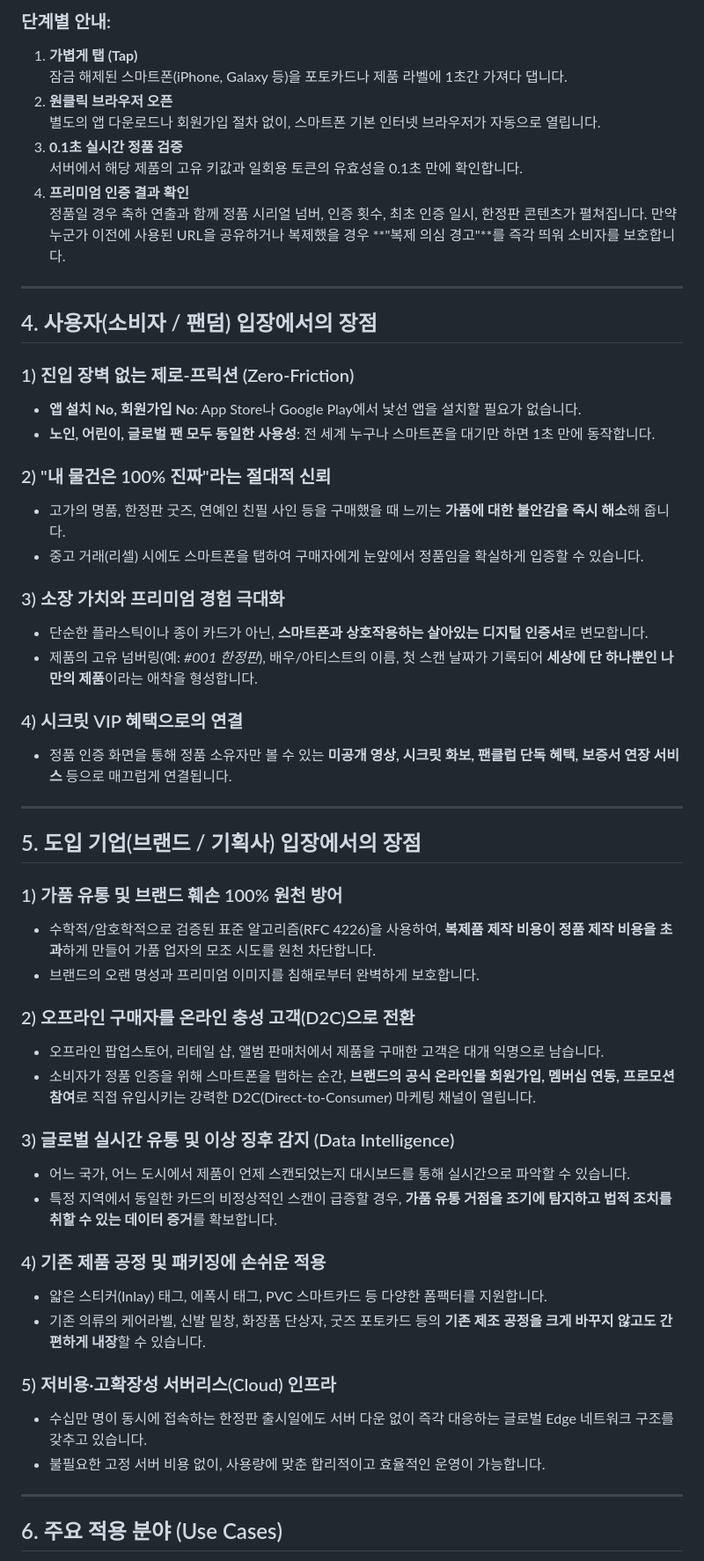
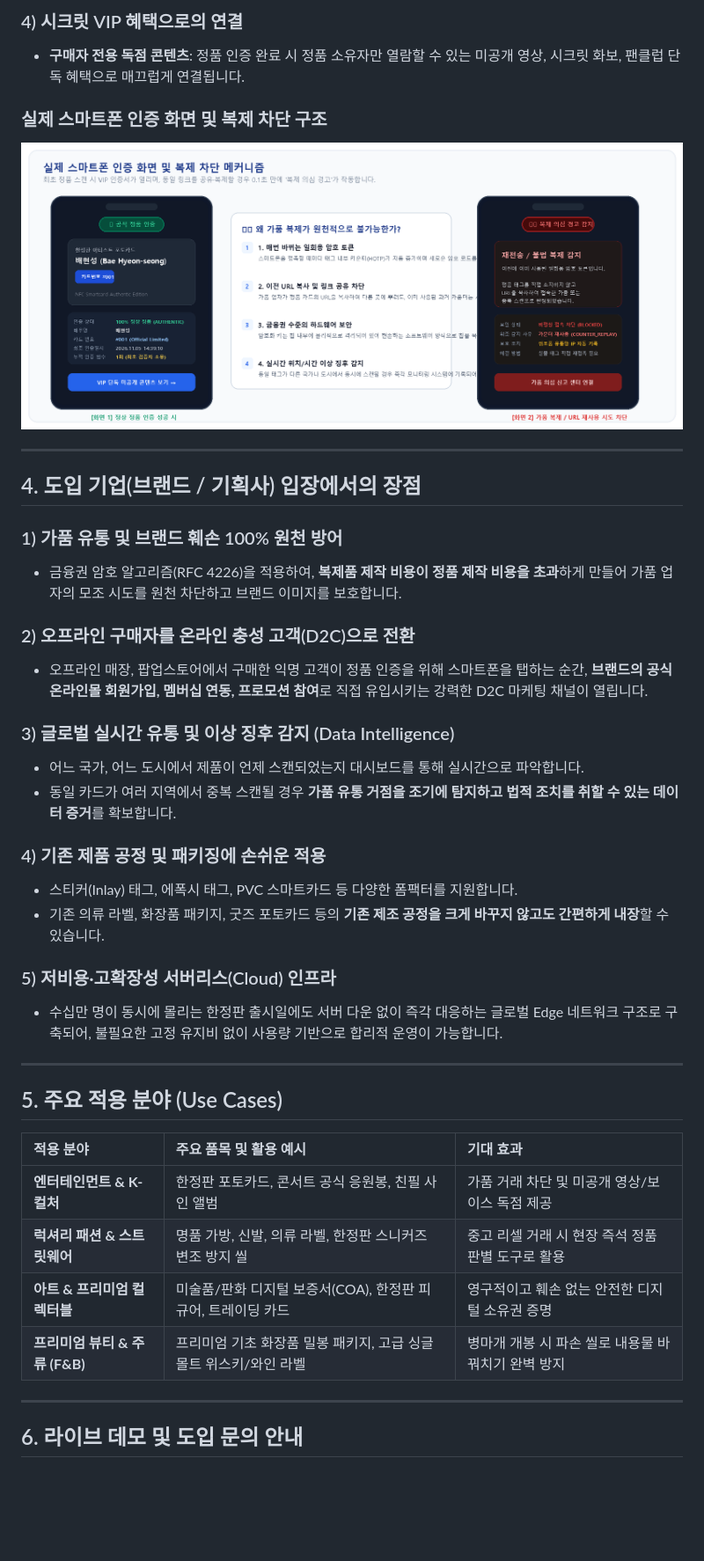
Before and after one commit to coolbong/nfcauthserver, a Markdown page: docs/SOLUTION_OVERVIEW.md, the part around the change printed below. Shown: that part at 88% size. Drawn GitHub-style; pictures changed too: docs/images/auth_experience_mockup.png (added); blank space fills up the shorter version.

Commit message:
docs: Add flow infographics, UI mockups, and limit Word overview to 3 pages

```diff
--- a/docs/SOLUTION_OVERVIEW.md
+++ b/docs/SOLUTION_OVERVIEW.md
@@ -60,68 +44,43 @@ sequenceDiagram
 
-### 단계별 안내:
+### 4) 시크릿 VIP 혜택으로의 연결
+- **구매자 전용 독점 콘텐츠**: 정품 인증 완료 시 정품 소유자만 열람할 수 있는 미공개 영상, 시크릿 화보, 팬클럽 단독 혜택으로 매끄럽게 연결됩니다.
 
-1. **가볍게 탭 (Tap)**
- 잠금 해제된 스마트폰(iPhone, Galaxy 등)을 포토카드나 제품 라벨에 1초간 가져다 댑니다.
-2. **원클릭 브라우저 오픈**
- 별도의 앱 다운로드나 회원가입 절차 없이, 스마트폰 기본 인터넷 브라우저가 자동으로 열립니다.
-3. **0.1초 실시간 정품 검증**
- 서버에서 해당 제품의 고유 키값과 일회용 토큰의 유효성을 0.1초 만에 확인합니다.
-4. **프리미엄 인증 결과 확인**
- 정품일 경우 축하 연출과 함께 정품 시리얼 넘버, 인증 횟수, 최초 인증 일시, 한정판 콘텐츠가 펼쳐집니다. 만약 누군가 이전에 사용된 URL을 공유하거나 복제했을 경우 \*\*"복제 의심 경고"\*\*를 즉각 띄워 소비자를 보호합니다.
+### 실제 스마트폰 인증 화면 및 복제 차단 구조
+![실제 스마트폰 인증 화면 및 복제 차단 메커니즘](images/auth_experience_mockup.png)
 
 ---
 
-## 4. 사용자(소비자 / 팬덤) 입장에서의 장점
+## 4. 도입 기업(브랜드 / 기획사) 입장에서의 장점
 
-### 1) 진입 장벽 없는 제로-프릭션 (Zero-Friction)
+### 1) 가품 유통 및 브랜드 훼손 100% 원천 방어
+- 금융권 암호 알고리즘(RFC 4226)을 적용하여, **복제품 제작 비용이 정품 제작 비용을 초과**하게 만들어 가품 업자의 모조 시도를 원천 차단하고 브랜드 이미지를 보호합니다.
 
-- **앱 설치 No, 회원가입 No**: App Store나 Google Play에서 낯선 앱을 설치할 필요가 없습니다.
-- **노인, 어린이, 글로벌 팬 모두 동일한 사용성**: 전 세계 누구나 스마트폰을 대기만 하면 1초 만에 동작합니다.
+### 2) 오프라인 구매자를 온라인 충성 고객(D2C)으로 전환
+- 오프라인 매장, 팝업스토어에서 구매한 익명 고객이 정품 인증을 위해 스마트폰을 탭하는 순간, **브랜드의 공식 온라인몰 회원가입, 멤버십 연동, 프로모션 참여**로 직접 유입시키는 강력한 D2C 마케팅 채널이 열립니다.
 
-### 2) "내 물건은 100% 진짜"라는 절대적 신뢰
+### 3) 글로벌 실시간 유통 및 이상 징후 감지 (Data Intelligence)
+- 어느 국가, 어느 도시에서 제품이 언제 스캔되었는지 대시보드를 통해 실시간으로 파악합니다.
+- 동일 카드가 여러 지역에서 중복 스캔될 경우 **가품 유통 거점을 조기에 탐지하고 법적 조치를 취할 수 있는 데이터 증거**를 확보합니다.
 
-- 고가의 명품, 한정판 굿즈, 연예인 친필 사인 등을 구매했을 때 느끼는 **가품에 대한 불안감을 즉시 해소**해 줍니다.
-- 중고 거래(리셀) 시에도 스마트폰을 탭하여 구매자에게 눈앞에서 정품임을 확실하게 입증할 수 있습니다.
+### 4) 기존 제품 공정 및 패키징에 손쉬운 적용
+- 스티커(Inlay) 태그, 에폭시 태그, PVC 스마트카드 등 다양한 폼팩터를 지원합니다.
+- 기존 의류 라벨, 화장품 패키지, 굿즈 포토카드 등의 **기존 제조 공정을 크게 바꾸지 않고도 간편하게 내장**할 수 있습니다.
 
-### 3) 소장 가치와 프리미엄 경험 극대화
-
-- 단순한 플라스틱이나 종이 카드가 아닌, **스마트폰과 상호작용하는 살아있는 디지털 인증서**로 변모합니다.
-- 제품의 고유 넘버링(예: *#001 한정판*), 배우/아티스트의 이름, 첫 스캔 날짜가 기록되어 **세상에 단 하나뿐인 나만의 제품**이라는 애착을 형성합니다.
-
-### 4) 시크릿 VIP 혜택으로의 연결
-
-- 정품 인증 화면을 통해 정품 소유자만 볼 수 있는 **미공개 영상, 시크릿 화보, 팬클럽 단독 혜택, 보증서 연장 서비스** 등으로 매끄럽게 연결됩니다.
+### 5) 저비용·고확장성 서버리스(Cloud) 인프라
+- 수십만 명이 동시에 몰리는 한정판 출시일에도 서버 다운 없이 즉각 대응하는 글로벌 Edge 네트워크 구조로 구축되어, 불필요한 고정 유지비 없이 사용량 기반으로 합리적 운영이 가능합니다.
 
 ---
 
-## 5. 도입 기업(브랜드 / 기획사) 입장에서의 장점
+## 5. 주요 적용 분야 (Use Cases)
 
-### 1) 가품 유통 및 브랜드 훼손 100% 원천 방어
-
-- 수학적/암호학적으로 검증된 표준 알고리즘(RFC 4226)을 사용하여, **복제품 제작 비용이 정품 제작 비용을 초과**하게 만들어 가품 업자의 모조 시도를 원천 차단합니다.
-- 브랜드의 오랜 명성과 프리미엄 이미지를 침해로부터 완벽하게 보호합니다.
-
-### 2) 오프라인 구매자를 온라인 충성 고객(D2C)으로 전환
-
-- 오프라인 팝업스토어, 리테일 샵, 앨범 판매처에서 제품을 구매한 고객은 대개 익명으로 남습니다.
-- 소비자가 정품 인증을 위해 스마트폰을 탭하는 순간, **브랜드의 공식 온라인몰 회원가입, 멤버십 연동, 프로모션 참여**로 직접 유입시키는 강력한 D2C(Direct-to-Consumer) 마케팅 채널이 열립니다.
-
-### 3) 글로벌 실시간 유통 및 이상 징후 감지 (Data Intelligence)
-
-- 어느 국가, 어느 도시에서 제품이 언제 스캔되었는지 대시보드를 통해 실시간으로 파악할 수 있습니다.
-- 특정 지역에서 동일한 카드의 비정상적인 스캔이 급증할 경우, **가품 유통 거점을 조기에 탐지하고 법적 조치를 취할 수 있는 데이터 증거**를 확보합니다.
-
-### 4) 기존 제품 공정 및 패키징에 손쉬운 적용
-
-- 얇은 스티커(Inlay) 태그, 에폭시 태그, PVC 스마트카드 등 다양한 폼팩터를 지원합니다.
-- 기존 의류의 케어라벨, 신발 밑창, 화장품 단상자, 굿즈 포토카드 등의 **기존 제조 공정을 크게 바꾸지 않고도 간편하게 내장**할 수 있습니다.
-
-### 5) 저비용·고확장성 서버리스(Cloud) 인프라
-
-- 수십만 명이 동시에 접속하는 한정판 출시일에도 서버 다운 없이 즉각 대응하는 글로벌 Edge 네트워크 구조를 갖추고 있습니다.
-- 불필요한 고정 서버 비용 없이, 사용량에 맞춘 합리적이고 효율적인 운영이 가능합니다.
+| 적용 분야 | 주요 품목 및 활용 예시 | 기대 효과 |
+| :--- | :--- | :--- |
+| **엔터테인먼트 & K-컬처** | 한정판 포토카드, 콘서트 공식 응원봉, 친필 사인 앨범 | 가품 거래 차단 및 미공개 영상/보이스 독점 제공 |
+| **럭셔리 패션 & 스트릿웨어** | 명품 가방, 신발, 의류 라벨, 한정판 스니커즈 변조 방지 씰 | 중고 리셀 거래 시 현장 즉석 정품 판별 도구로 활용 |
+| **아트 & 프리미엄 컬렉터블** | 미술품/판화 디지털 보증서(COA), 한정판 피규어, 트레이딩 카드 | 영구적이고 훼손 없는 안전한 디지털 소유권 증명 |
+| **프리미엄 뷰티 & 주류 (F&B)** | 프리미엄 기초 화장품 밀봉 패키지, 고급 싱글몰트 위스키/와인 라벨 | 병마개 개봉 시 파손 씰로 내용물 바꿔치기 완벽 방지 |
 
 ---
 
-## 6. 주요 적용 분야 (Use Cases)
+## 6. 라이브 데모 및 도입 문의 안내
 
```
Also changed, not shown: other parts of docs/SOLUTION_OVERVIEW.md (+25 -59 lines), docs/images/flow_diagram.png (added), 3 other files.
